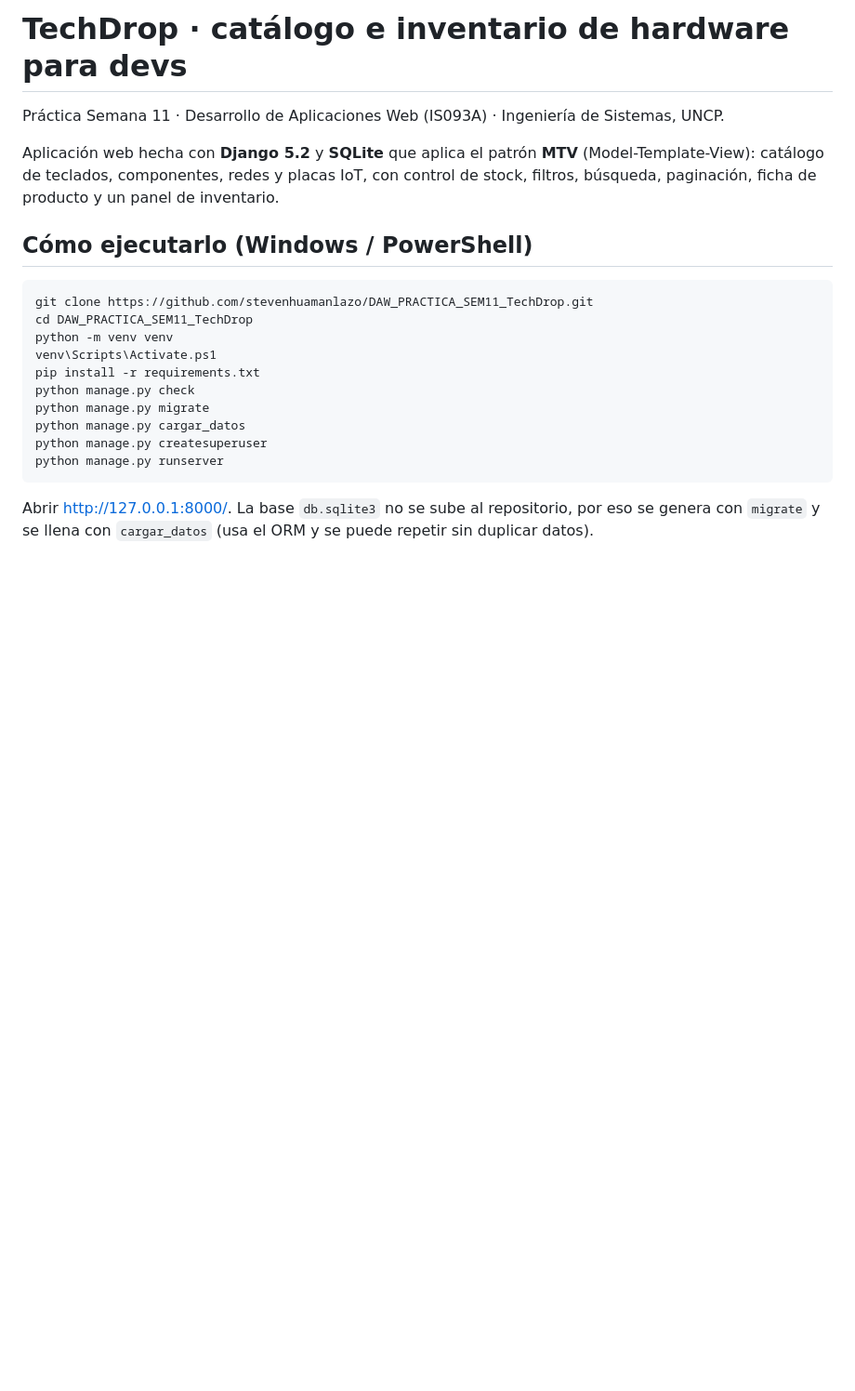
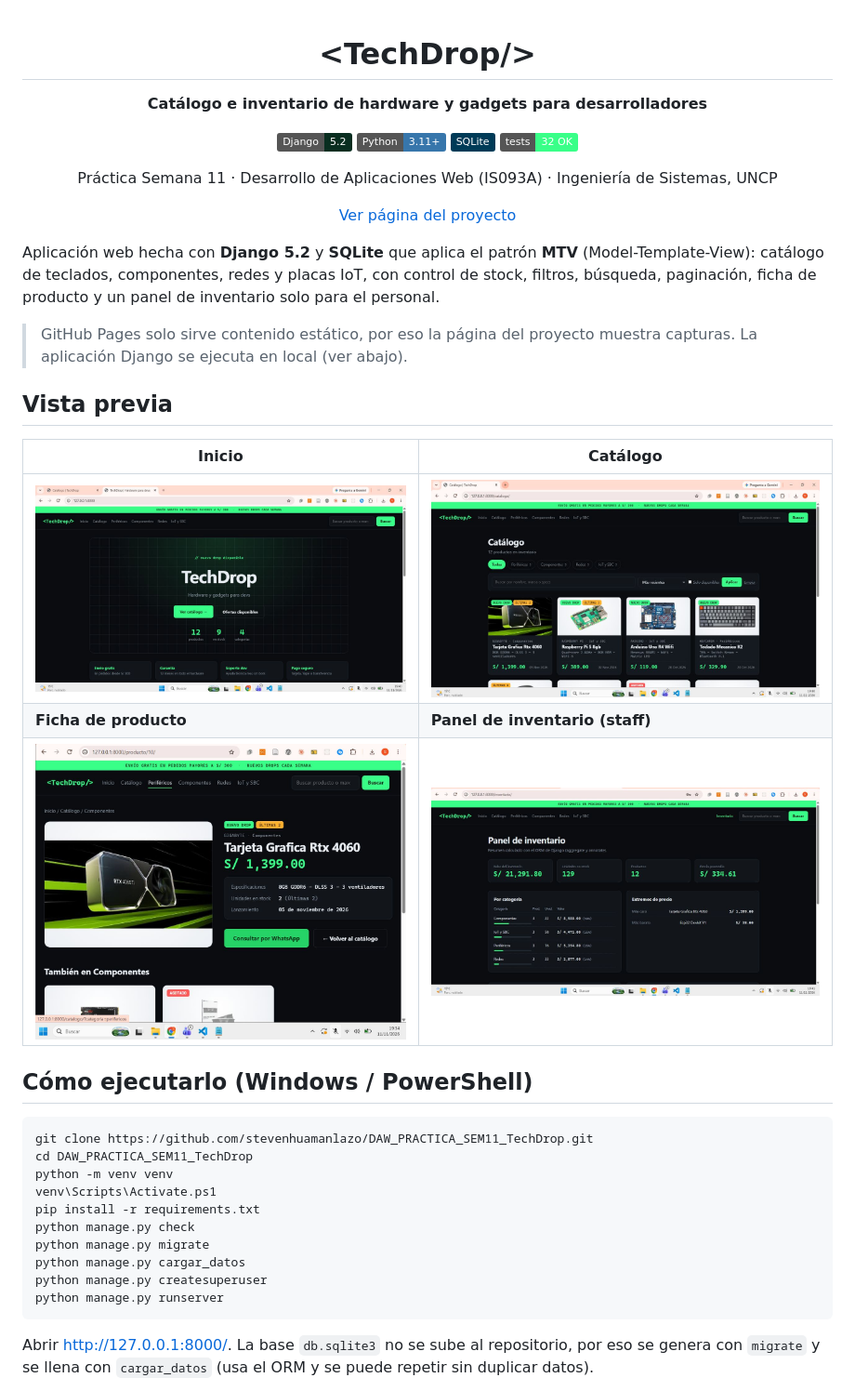
Before and after one commit to stevenhuamanlazo/DAW_PRACTICA_SEM11_TechDrop, a Markdown page: README.md, the part around one of its changes. Shown at 93% size. Rendered like a GitHub page; pictures changed too: docs/img/catalogo.jpg (added), docs/img/ficha.jpg (added), docs/img/inicio.jpg (added); badges without logos; blank space fills up the shorter version.

Commit message:
README mejorado y pagina del proyecto en GitHub Pages

```diff
--- a/README.md
+++ b/README.md
@@ -1,9 +1,31 @@
-# TechDrop · catálogo e inventario de hardware para devs
+<div align="center">
 
-Práctica Semana 11 · Desarrollo de Aplicaciones Web (IS093A) · Ingeniería de Sistemas, UNCP.
+# &lt;TechDrop/&gt;
 
-Aplicación web hecha con **Django 5.2** y **SQLite** que aplica el patrón **MTV** (Model-Template-View):
-catálogo de teclados, componentes, redes y placas IoT, con control de stock, filtros, búsqueda, paginación, ficha de producto y un panel de inventario.
+**Catálogo e inventario de hardware y gadgets para desarrolladores**
+
+![Django](https://img.shields.io/badge/Django-5.2-092E20?logo=django&logoColor=white)
+![Python](https://img.shields.io/badge/Python-3.11%2B-3776AB?logo=python&logoColor=white)
+![SQLite](https://img.shields.io/badge/SQLite-003B57?logo=sqlite&logoColor=white)
+![Tests](https://img.shields.io/badge/tests-32%20OK-39ff88)
+
+Práctica Semana 11 · Desarrollo de Aplicaciones Web (IS093A) · Ingeniería de Sistemas, UNCP
+
+[Ver página del proyecto](https://stevenhuamanlazo.github.io/DAW_PRACTICA_SEM11_TechDrop/)
+
+</div>
+
+Aplicación web hecha con **Django 5.2** y **SQLite** que aplica el patrón **MTV** (Model-Template-View): catálogo de teclados, componentes, redes y placas IoT, con control de stock, filtros, búsqueda, paginación, ficha de producto y un panel de inventario solo para el personal.
+
+> GitHub Pages solo sirve contenido estático, por eso la página del proyecto muestra capturas. La aplicación Django se ejecuta en local (ver abajo).
+
+## Vista previa
+
+| Inicio | Catálogo |
+|---|---|
+| ![Inicio](docs/img/inicio.jpg) | ![Catálogo](docs/img/catalogo.jpg) |
+| **Ficha de producto** | **Panel de inventario (staff)** |
+| ![Ficha](docs/img/ficha.jpg) | ![Inventario](docs/img/inventario.jpg) |
 
 ## Cómo ejecutarlo (Windows / PowerShell)
 
```
Also changed, not shown: other parts of README.md (+21 -0 lines), 3 other files.
